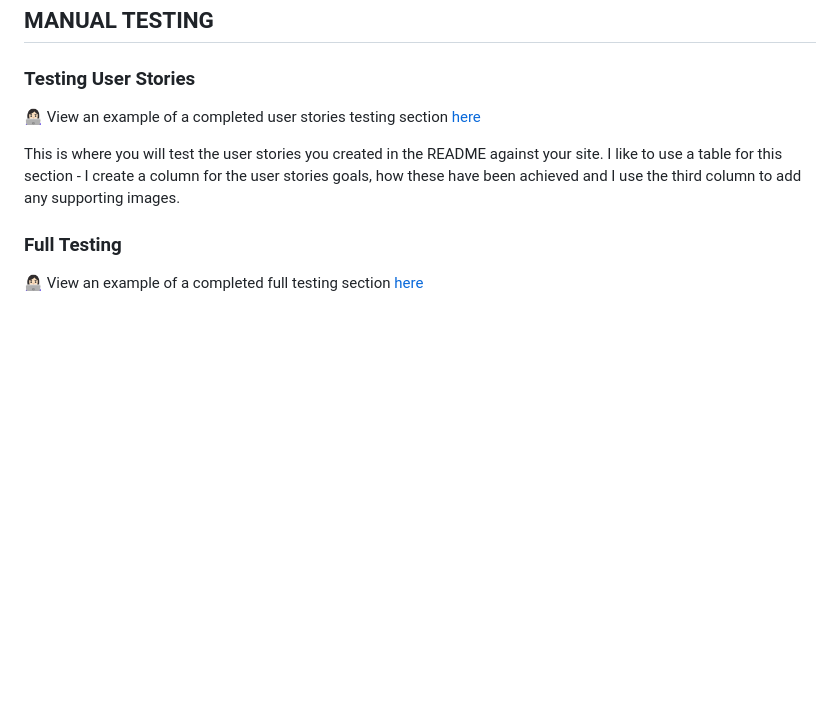
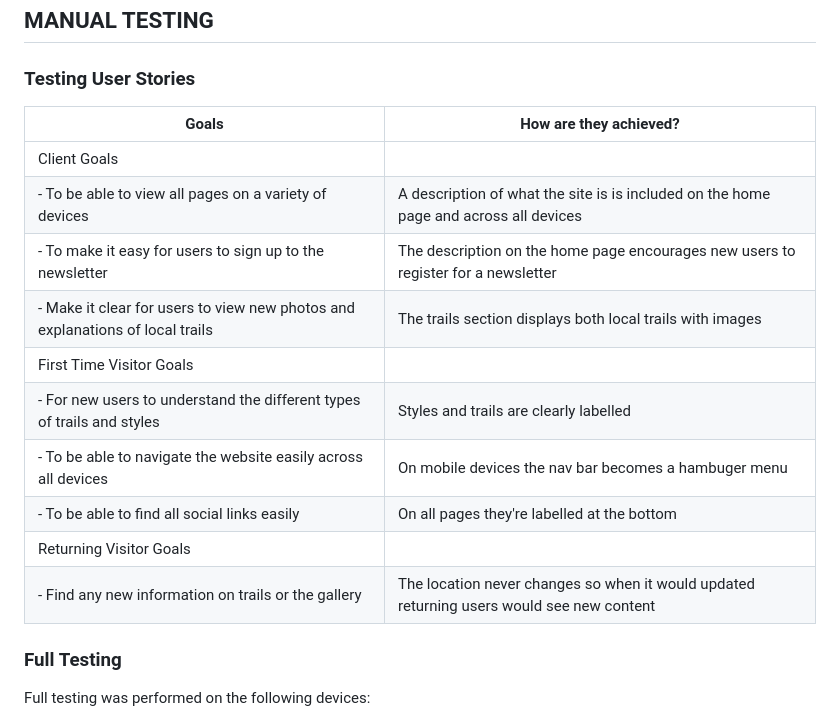
Before and after one commit to Bluiss/winchester-bike-club, a Markdown page: testing.md, the part around one of its changes. Rendered like a GitHub page; blank space fills up the shorter version.

```diff
--- a/testing.md
+++ b/testing.md
@@ -89,11 +89,20 @@ You will need to run the Lighthouse testing on each individual page of your site
 
 ### Testing User Stories
 
-👩🏻‍💻 View an example of a completed user stories testing section [here](https://github.com/kera-cudmore/BookWorm/blob/main/TESTING.md#Testing-User-Stories)
-
-This is where you will test the user stories you created in the README against your site. I like to use a table for this section - I create a column for the user stories goals, how these have been achieved and I use the third column to add any supporting images.
+| Goals                                                                          | How are they achieved?                                                                    |
+| ------------------------------------------------------------------------------ | ----------------------------------------------------------------------------------------- |
+| Client Goals                                                                   |                                                                                           |
+| \- To be able to view all pages on a variety of devices                        | A description of what the site is is included on the home page and across all devices     |
+| \- To make it easy for users to sign up to the newsletter                      | The description on the home page encourages new users to register for a newsletter        |
+| \- Make it clear for users to view new photos and explanations of local trails | The trails section displays both local trails with images                                 |
+| First Time Visitor Goals                                                       |                                                                                           |
+| \- For new users to understand the different types of trails and styles        | Styles and trails are clearly labelled                                                    |
+| \- To be able to navigate the website easily across all devices                | On mobile devices the nav bar becomes a hambuger menu                                     |
+| \- To be able to find all social links easily                                  | On all pages they're labelled at the bottom                                               |
+| Returning Visitor Goals                                                        |                                                                                           |
+| \-  Find any new information on trails or the gallery                          | The location never changes so when it would updated returning users would see new content |
 
 ### Full Testing
 
-👩🏻‍💻 View an example of a completed full testing section [here](https://github.com/kera-cudmore/TheQuizArms/blob/main/TESTING.md#Full-Testing)
+Full testing was performed on the following devices:
 
```
Also changed, not shown: other parts of testing.md (+36 -1 lines), README.md (+1 -2 lines).
